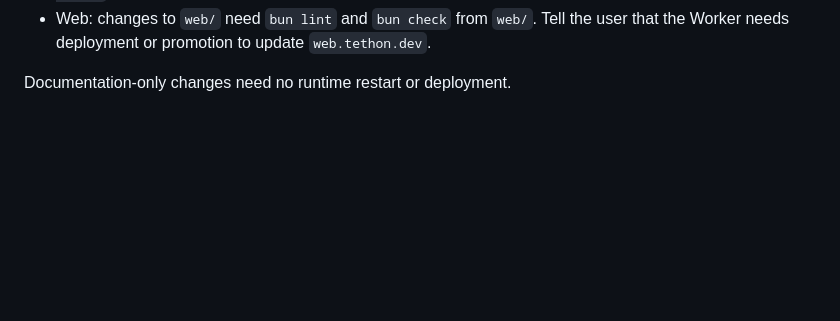
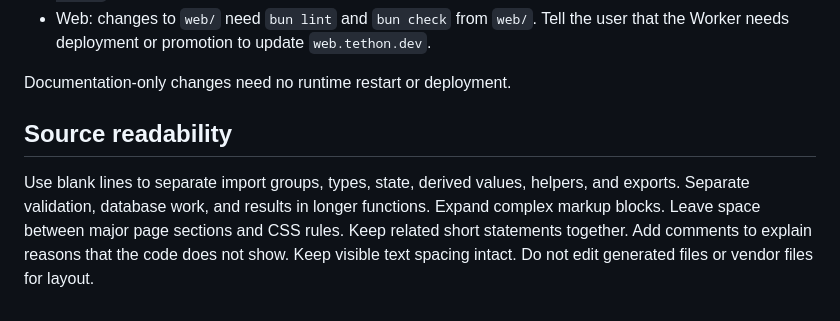
Before and after one commit to JustinyAhin/tethon, a Markdown page: CLAUDE.md, the part around the change. Rendered like a GitHub page; blank space fills up the shorter version.

Commit message:
[chore] Document source readability rules

```diff
--- a/CLAUDE.md
+++ b/CLAUDE.md
@@ -49,3 +49,11 @@ A code change or commit does not update a running service.
   Tell the user that the Worker needs deployment or promotion to update `web.tethon.dev`.
 
 Documentation-only changes need no runtime restart or deployment.
+
+## Source readability
+
+Use blank lines to separate import groups, types, state, derived values, helpers, and exports.
+Separate validation, database work, and results in longer functions.
+Expand complex markup blocks. Leave space between major page sections and CSS rules.
+Keep related short statements together. Add comments to explain reasons that the code does not show.
+Keep visible text spacing intact. Do not edit generated files or vendor files for layout.
```
